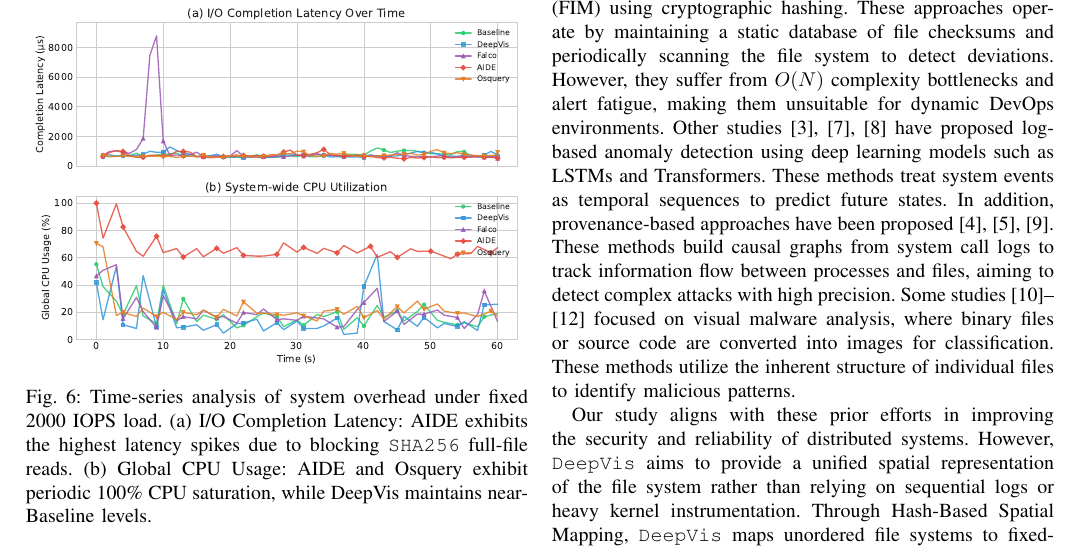
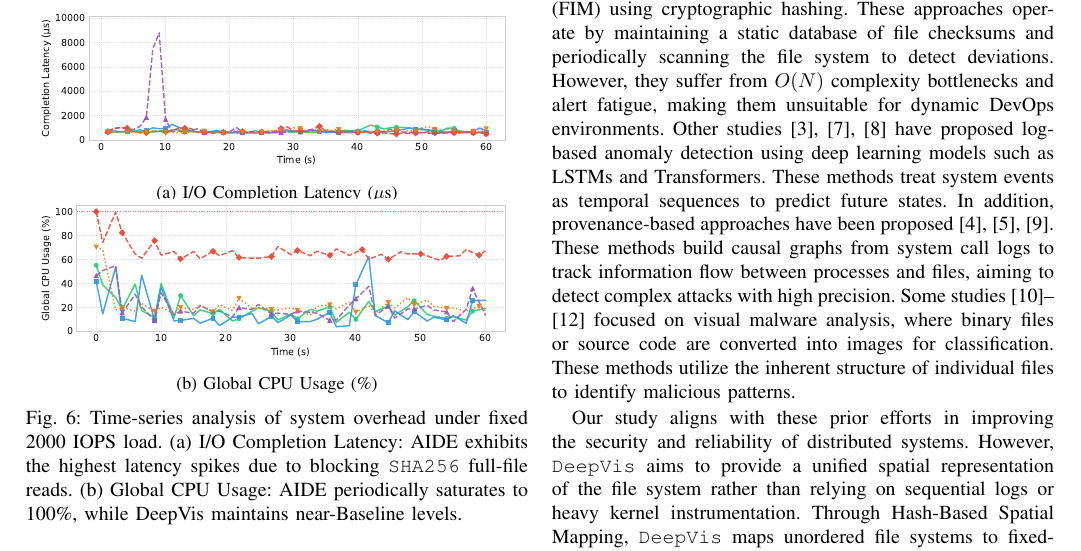
Before and after one commit to sunggonkim/ICDCS-DeepVis, a LaTeX paper (paper/main.tex, which reads paper/4. Evaluation.tex): part of page 8 of 11, cut so that both start at the same text. Compiled offline with pdfLaTeX.

Commit message:
style(fig): Refactor SOSP overhead figure to subfloat layout with shared legend

```diff
--- a/paper/4. Evaluation.tex
+++ b/paper/4. Evaluation.tex
@@ -230,10 +230,19 @@
 Table~\ref{tab:fio_results} reveals critical performance differences. \textbf{DeepVis} achieves a P99 latency of only \textbf{1237$\mu$s}---merely \textbf{2.7\%} higher than the Baseline (1204$\mu$s). In contrast, AIDE causes a \textbf{25.8\%} latency spike (1516$\mu$s), and Osquery degrades P99 by \textbf{20.4\%} (1450$\mu$s). Even the lightweight runtime monitor Falco incurs a \textbf{15.0\%} overhead (1384$\mu$s). This confirms that \DeepVis's asynchronous, header-only scanning strategy minimizes I/O contention.
 
 \begin{figure}[t]
-\centering
-\includegraphics[width=\columnwidth]{Figures/fig_sosp_overhead.pdf}
-\caption{Time-series analysis of system overhead under fixed 2000 IOPS load. (a) I/O Completion Latency: AIDE exhibits the highest latency spikes due to blocking \texttt{SHA256} full-file reads. (b) Global CPU Usage: AIDE and Osquery exhibit periodic 100\% CPU saturation, while DeepVis maintains near-Baseline levels.}
-\label{fig:sosp_overhead}
+    \centering
+    \includegraphics[width=0.95\linewidth]{Figures/fig_sosp_legend.pdf}
+    \vspace{-0.3em}
+    \subfloat[I/O Completion Latency ($\mu$s)]{%
+        \includegraphics[width=0.95\linewidth]{Figures/fig_sosp_latency.pdf}
+        \label{fig:sosp_latency}
+    } \\
+    \subfloat[Global CPU Usage (\%)]{%
+        \includegraphics[width=0.95\linewidth]{Figures/fig_sosp_cpu.pdf}
+        \label{fig:sosp_cpu}
+    }
+    \caption{Time-series analysis of system overhead under fixed 2000 IOPS load. (a) I/O Completion Latency: AIDE exhibits the highest latency spikes due to blocking \texttt{SHA256} full-file reads. (b) Global CPU Usage: AIDE periodically saturates to 100\%, while DeepVis maintains near-Baseline levels.}
+    \label{fig:sosp_overhead}
 \end{figure}
 
 Figure~\ref{fig:sosp_overhead} visualizes the temporal dynamics. The top subplot (a) shows that AIDE's blocking I/O pattern causes latency to spike to over 1000$\mu$s consistently, while \DeepVis remains stable. The bottom subplot (b) reveals the root cause: AIDE and Osquery periodically saturate the CPU to 100\% during hash computation, starving the \texttt{fio} benchmark of resources. \DeepVis, by contrast, maintains CPU usage comparable to the Baseline, validating our claim of non-disruptive integrity verification.
```
Also changed, not shown: paper/Figures/fig_sosp_cpu.pdf (added), paper/Figures/fig_sosp_latency.pdf (added), paper/Figures/fig_sosp_legend.pdf (added).
